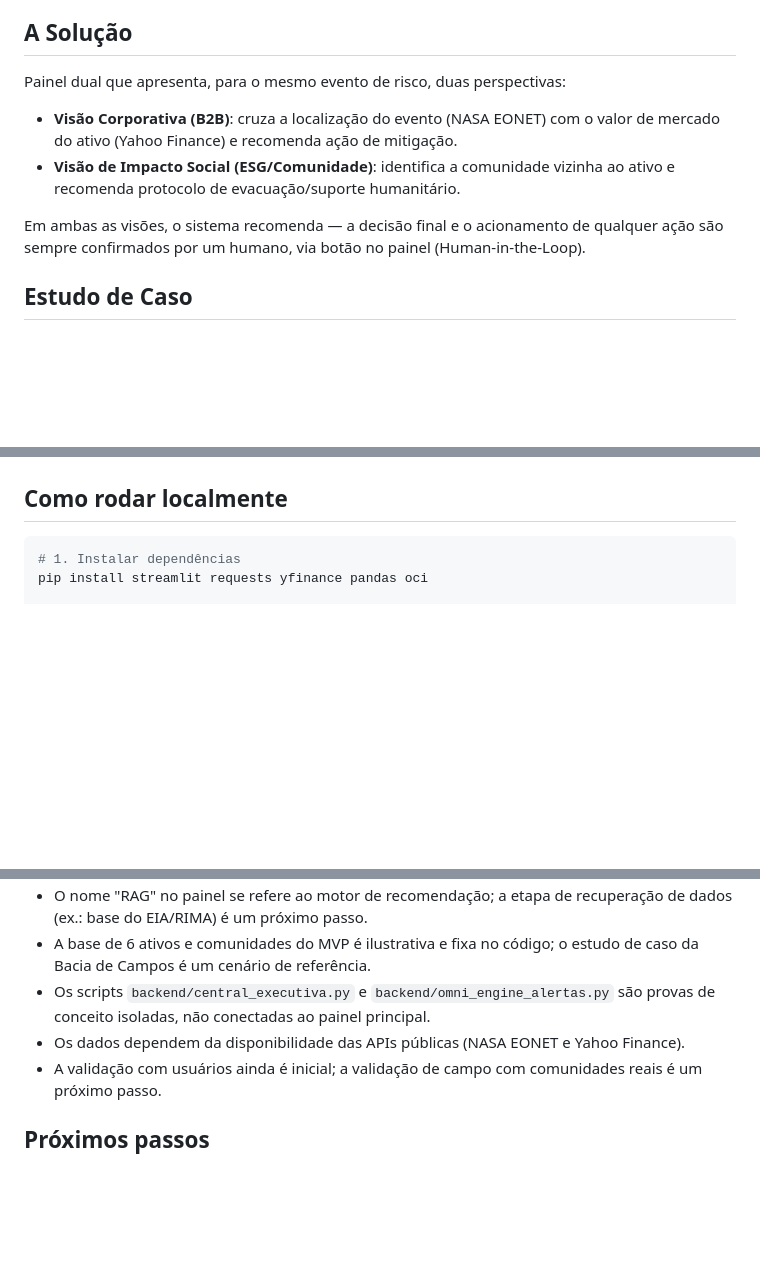
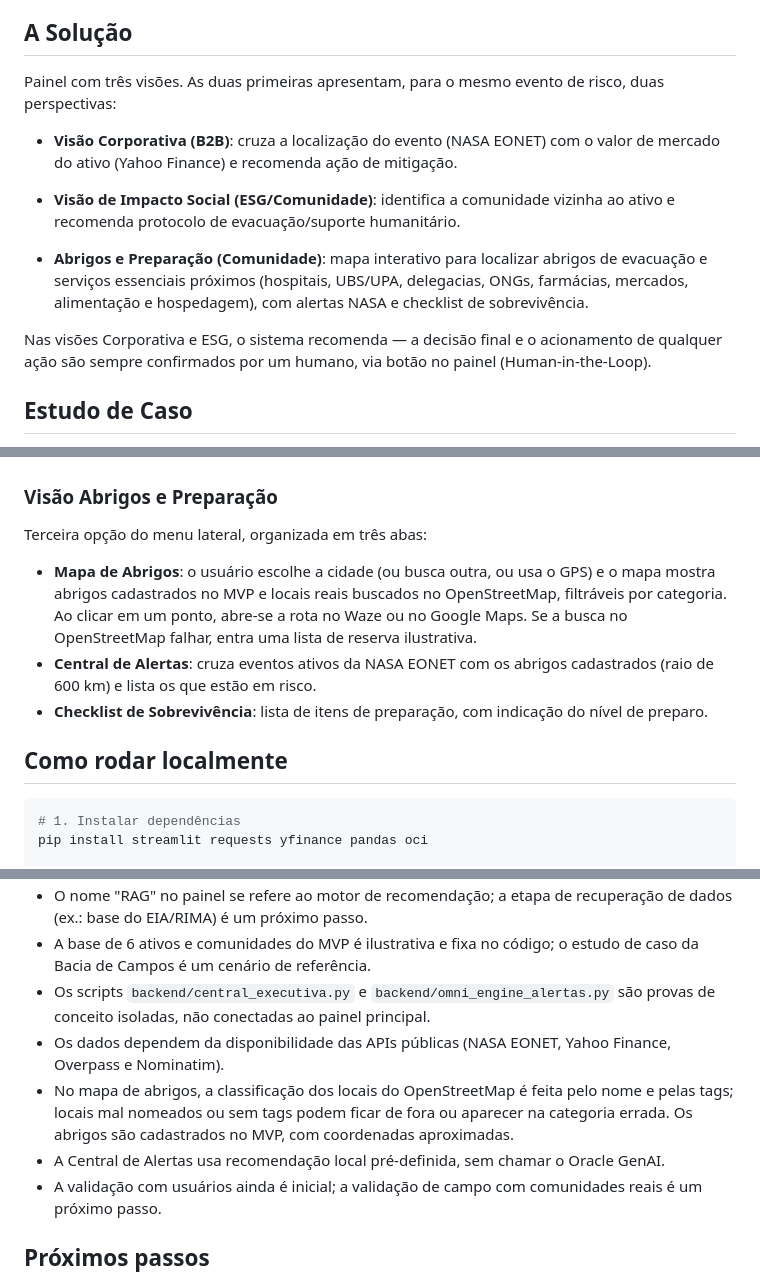
Before and after one commit to LeonardoGMendoza/aplicativo-geo-capital-engine, a Markdown page: README.md, 3 parts joined by grey strips. Drawn GitHub-style; blank space fills up the shorter version.

Commit message:
Corrige mapa de abrigos e atualiza README

````diff
--- a/README.md
+++ b/README.md
@@ -16,12 +16,14 @@ Desastres climáticos severos atingem infraestruturas industriais críticas. A f
 
 ## A Solução
 
-Painel dual que apresenta, para o mesmo evento de risco, duas perspectivas:
+Painel com três visões. As duas primeiras apresentam, para o mesmo evento de risco, duas perspectivas:
 
 - **Visão Corporativa (B2B)**: cruza a localização do evento (NASA EONET) com o valor de mercado do ativo (Yahoo Finance) e recomenda ação de mitigação.
 - **Visão de Impacto Social (ESG/Comunidade)**: identifica a comunidade vizinha ao ativo e recomenda protocolo de evacuação/suporte humanitário.
 
-Em ambas as visões, o sistema recomenda — a decisão final e o acionamento de qualquer ação são sempre confirmados por um humano, via botão no painel (Human-in-the-Loop).
+- **Abrigos e Preparação (Comunidade)**: mapa interativo para localizar abrigos de evacuação e serviços essenciais próximos (hospitais, UBS/UPA, delegacias, ONGs, farmácias, mercados, alimentação e hospedagem), com alertas NASA e checklist de sobrevivência.
+
+Nas visões Corporativa e ESG, o sistema recomenda — a decisão final e o acionamento de qualquer ação são sempre confirmados por um humano, via botão no painel (Human-in-the-Loop).
 
 ## Estudo de Caso
 
@@ -54,6 +61,14 @@ flowchart TD
     I --> K{Human-in-the-Loop<br/>confirmação manual}
     J --> K
 ```
+
+### Visão Abrigos e Preparação
+
+Terceira opção do menu lateral, organizada em três abas:
+
+- **Mapa de Abrigos**: o usuário escolhe a cidade (ou busca outra, ou usa o GPS) e o mapa mostra abrigos cadastrados no MVP e locais reais buscados no OpenStreetMap, filtráveis por categoria. Ao clicar em um ponto, abre-se a rota no Waze ou no Google Maps. Se a busca no OpenStreetMap falhar, entra uma lista de reserva ilustrativa.
+- **Central de Alertas**: cruza eventos ativos da NASA EONET com os abrigos cadastrados (raio de 600 km) e lista os que estão em risco.
+- **Checklist de Sobrevivência**: lista de itens de preparação, com indicação do nível de preparo.
 
 ## Como rodar localmente
 
@@ -109,7 +125,9 @@ Ver `docs/documentacao_oficial_pitch.md` para a documentação oficial do projet
 - O nome "RAG" no painel se refere ao motor de recomendação; a etapa de recuperação de dados (ex.: base do EIA/RIMA) é um próximo passo.
 - A base de 6 ativos e comunidades do MVP é ilustrativa e fixa no código; o estudo de caso da Bacia de Campos é um cenário de referência.
 - Os scripts `backend/central_executiva.py` e `backend/omni_engine_alertas.py` são provas de conceito isoladas, não conectadas ao painel principal.
-- Os dados dependem da disponibilidade das APIs públicas (NASA EONET e Yahoo Finance).
+- Os dados dependem da disponibilidade das APIs públicas (NASA EONET, Yahoo Finance, Overpass e Nominatim).
+- No mapa de abrigos, a classificação dos locais do OpenStreetMap é feita pelo nome e pelas tags; locais mal nomeados ou sem tags podem ficar de fora ou aparecer na categoria errada. Os abrigos são cadastrados no MVP, com coordenadas aproximadas.
+- A Central de Alertas usa recomendação local pré-definida, sem chamar o Oracle GenAI.
 - A validação com usuários ainda é inicial; a validação de campo com comunidades reais é um próximo passo.
 
 ## Próximos passos
````
Also changed, not shown: other parts of README.md (+6 -0 lines).
